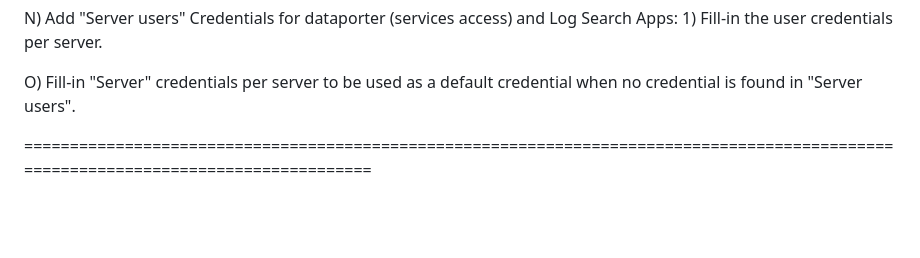
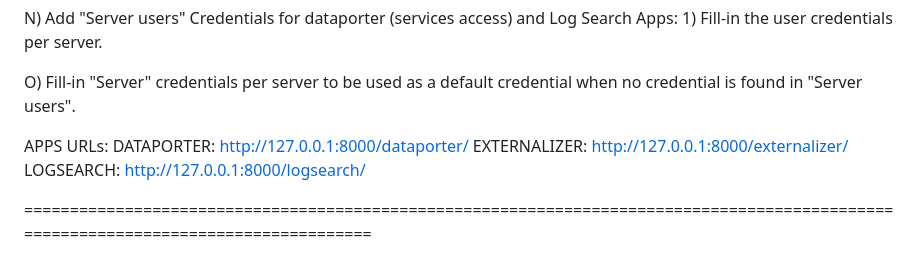
Before and after one commit to MelCagape4/MultiTools, a Markdown page: README.md, the part around the change. Rendered like a GitHub page; blank space fills up the shorter version.

```diff
--- a/README.md
+++ b/README.md
@@ -73,6 +73,11 @@ N) Add "Server users" Credentials for dataporter (services access) and Log Searc
 
 
 O) Fill-in "Server" credentials per server to be used as a default credential when no credential is found in "Server users".
+
+APPS URLs:
+DATAPORTER: http://127.0.0.1:8000/dataporter/
+EXTERNALIZER: http://127.0.0.1:8000/externalizer/
+LOGSEARCH: http://127.0.0.1:8000/logsearch/
 
 
 =====================================================================================================================================
```
